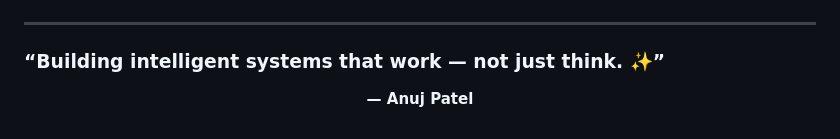
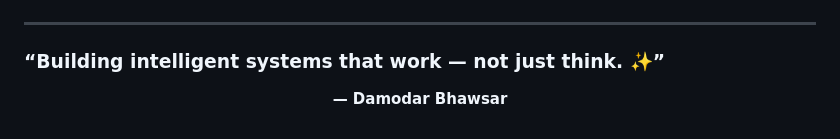
Before and after one commit to damodar04/damodar, a Markdown page: README.md, the part around the change. Drawn GitHub-style.

Commit message:
Update author name in README

```diff
--- a/README.md
+++ b/README.md
@@ -80,4 +80,4 @@ Data Scientist @Soothsayer Analytics | AI • ML • LLMs • Backend Enthusiast
 ---
 
 ###  “Building intelligent systems that work — not just think. ✨”
-<p align="center"><b>— Anuj Patel</b></p>
+<p align="center"><b>— Damodar Bhawsar</b></p>
```
